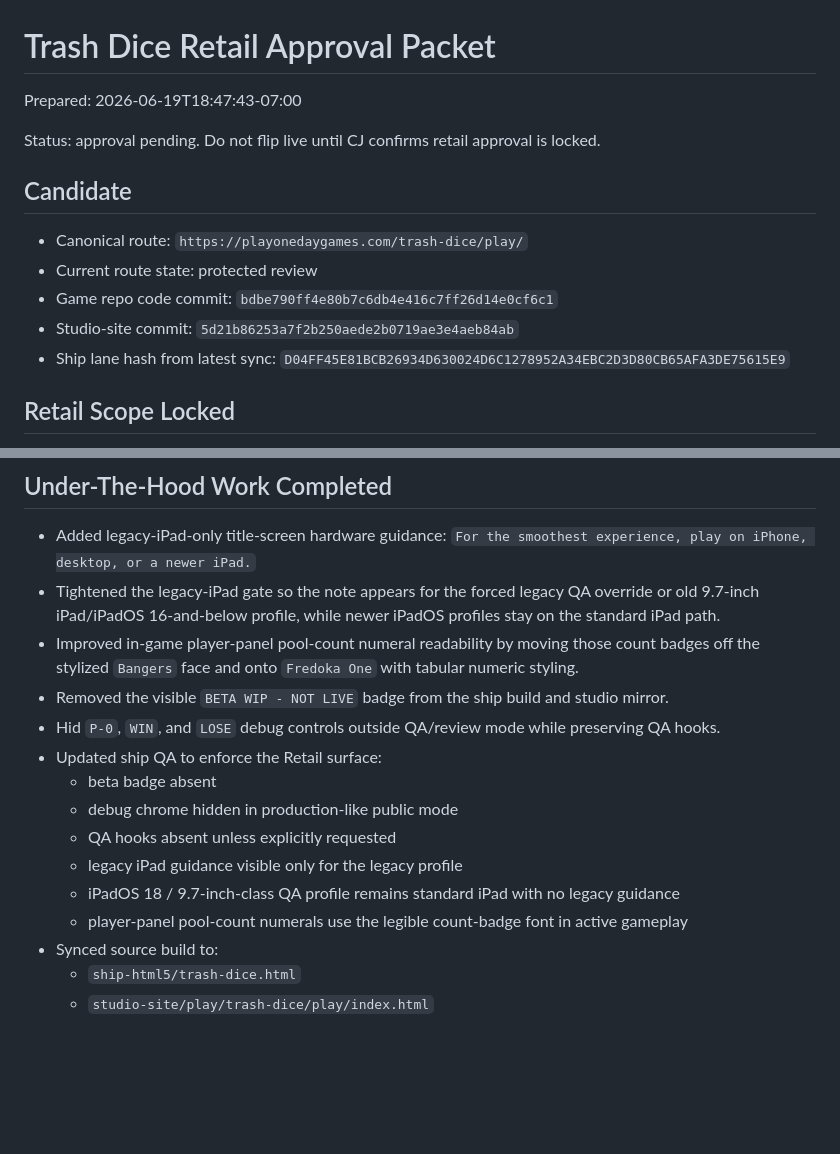
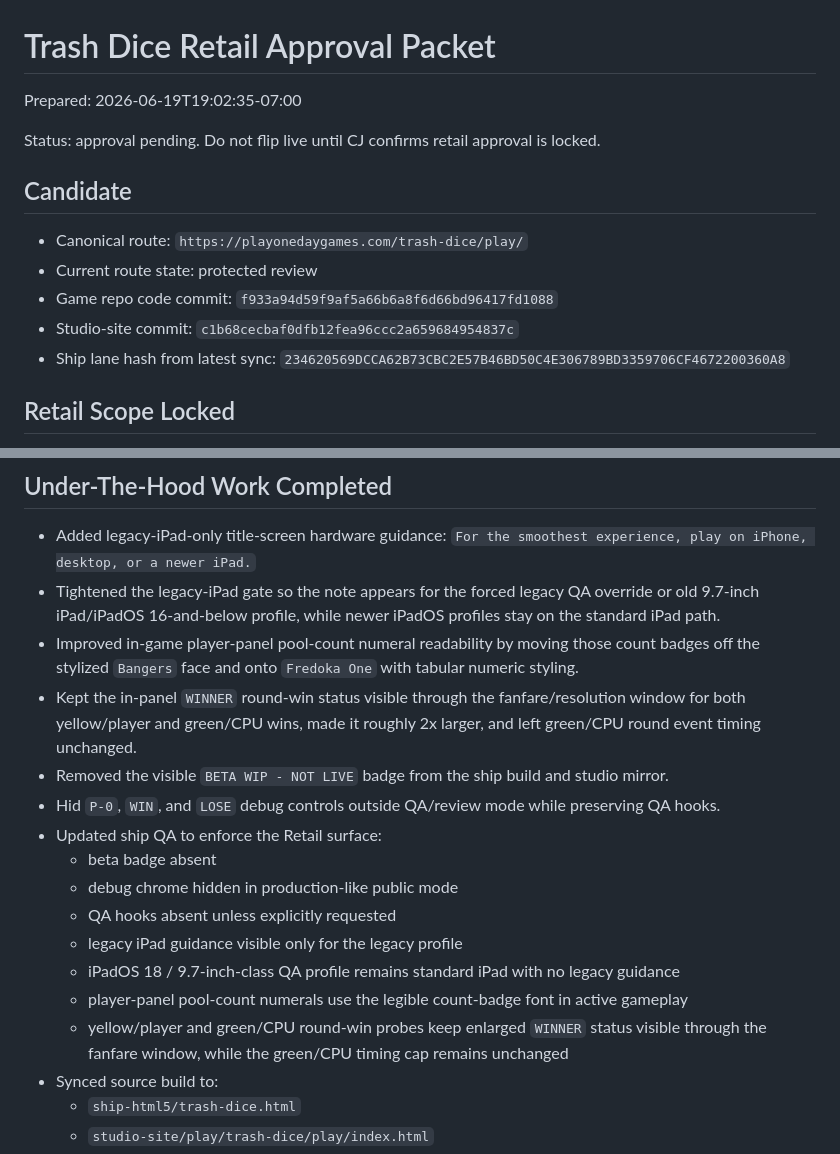
Before and after one commit to cjconnoy/trash-dice, a Markdown page: TRASH_DICE_RETAIL_APPROVAL_PACKET.md, 2 parts joined by grey strips. GitHub-like rendering; blank space fills up the shorter version.

Commit message:
Refresh Retail round winner evidence

```diff
--- a/TRASH_DICE_RETAIL_APPROVAL_PACKET.md
+++ b/TRASH_DICE_RETAIL_APPROVAL_PACKET.md
@@ -1,6 +1,6 @@
 # Trash Dice Retail Approval Packet
 
-Prepared: 2026-06-19T18:47:43-07:00
+Prepared: 2026-06-19T19:02:35-07:00
 
 Status: approval pending. Do not flip live until CJ confirms retail approval is locked.
 
@@ -8,9 +8,9 @@ Status: approval pending. Do not flip live until CJ confirms retail approval is
 
 - Canonical route: `https://playonedaygames.com/trash-dice/play/`
 - Current route state: protected review
-- Game repo code commit: `bdbe790ff4e80b7c6db4e416c7ff26d14e0cf6c1`
-- Studio-site commit: `5d21b86253a7f2b250aede2b0719ae3e4aeb84ab`
-- Ship lane hash from latest sync: `D04FF45E81BCB26934D630024D6C1278952A34EBC2D3D80CB65AFA3DE75615E9`
+- Game repo code commit: `f933a94d59f9af5a66b6a8f6d66bd96417fd1088`
+- Studio-site commit: `c1b68cecbaf0dfb12fea96ccc2a659684954837c`
+- Ship lane hash from latest sync: `234620569DCCA62B73CBC2E57B46BD50C4E306789BD3359706CF4672200360A8`
 
 ## Retail Scope Locked
 
@@ -31,6 +31,7 @@ Status: approval pending. Do not flip live until CJ confirms retail approval is
   `For the smoothest experience, play on iPhone, desktop, or a newer iPad.`
 - Tightened the legacy-iPad gate so the note appears for the forced legacy QA override or old 9.7-inch iPad/iPadOS 16-and-below profile, while newer iPadOS profiles stay on the standard iPad path.
 - Improved in-game player-panel pool-count numeral readability by moving those count badges off the stylized `Bangers` face and onto `Fredoka One` with tabular numeric styling.
+- Kept the in-panel `WINNER` round-win status visible through the fanfare/resolution window for both yellow/player and green/CPU wins, made it roughly 2x larger, and left green/CPU round event timing unchanged.
 - Removed the visible `BETA WIP - NOT LIVE` badge from the ship build and studio mirror.
 - Hid `P-0`, `WIN`, and `LOSE` debug controls outside QA/review mode while preserving QA hooks.
 - Updated ship QA to enforce the Retail surface:
@@ -40,6 +41,7 @@ Status: approval pending. Do not flip live until CJ confirms retail approval is
   - legacy iPad guidance visible only for the legacy profile
   - iPadOS 18 / 9.7-inch-class QA profile remains standard iPad with no legacy guidance
   - player-panel pool-count numerals use the legible count-badge font in active gameplay
+  - yellow/player and green/CPU round-win probes keep enlarged `WINNER` status visible through the fanfare window, while the green/CPU timing cap remains unchanged
 - Synced source build to:
   - `ship-html5/trash-dice.html`
   - `studio-site/play/trash-dice/play/index.html`
```
Also changed, not shown: other parts of TRASH_DICE_RETAIL_APPROVAL_PACKET.md (+1 -1 lines), TRASH_DICE_RETAIL_HANDOFF.md (+13 -11 lines).
